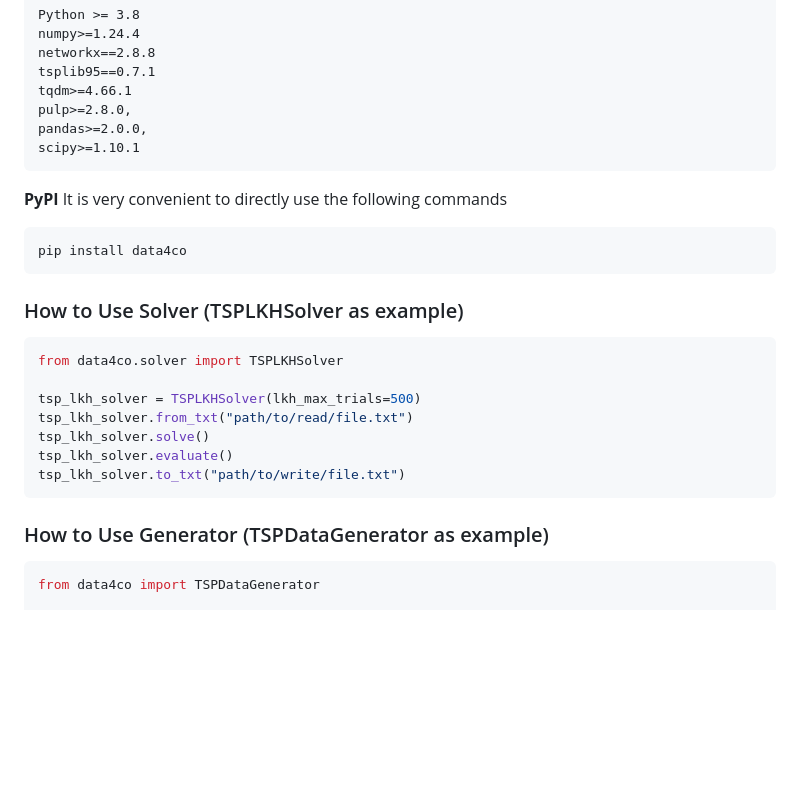
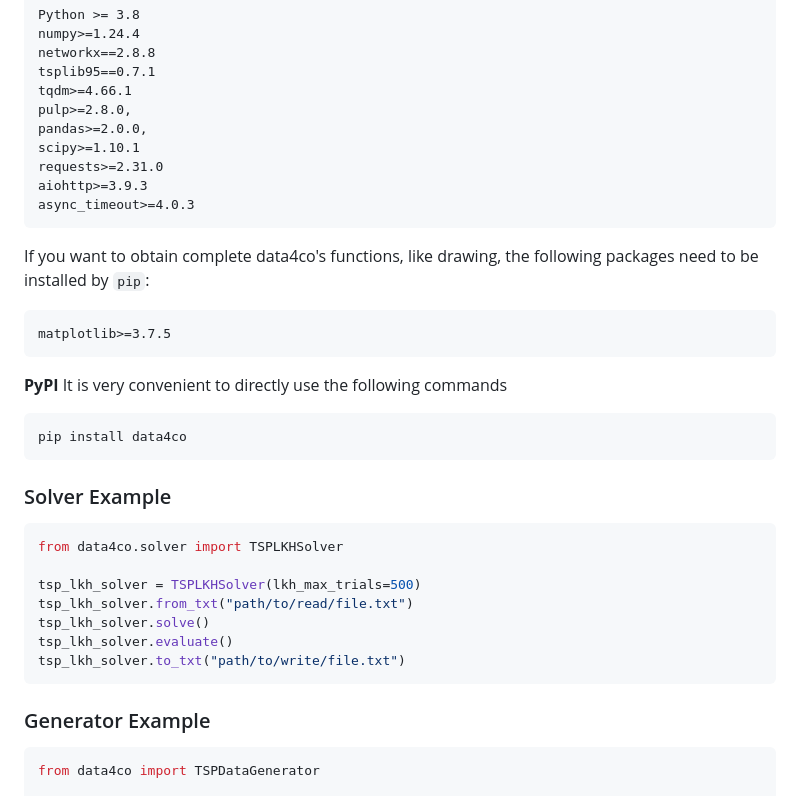
Before and after one commit to Thinklab-SJTU/ML4CO-Kit, a Markdown page: README.md, the part around one of its changes. GitHub-like rendering; blank space fills up the shorter version.

````diff
--- a/README.md
+++ b/README.md
@@ -54,6 +54,13 @@ tqdm>=4.66.1
 pulp>=2.8.0,
 pandas>=2.0.0,
 scipy>=1.10.1
+requests>=2.31.0
+aiohttp>=3.9.3
+async_timeout>=4.0.3
+```
+If you want to obtain complete data4co's functions, like drawing, the following packages need to be installed by ``pip``:
+```
+matplotlib>=3.7.5
 ```
 
 **PyPI**
@@ -62,7 +69,7 @@ It is very convenient to directly use the following commands
 pip install data4co
 ```
 
-### How to Use Solver (TSPLKHSolver as example)
+### Solver Example
 
 ```python
 from data4co.solver import TSPLKHSolver
@@ -74,7 +81,7 @@ tsp_lkh_solver.evaluate()
 tsp_lkh_solver.to_txt("path/to/write/file.txt")
 ```
 
-### How to Use Generator (TSPDataGenerator as example)
+### Generator Example
 
 ```python
 from data4co import TSPDataGenerator
````
Also changed, not shown: other parts of README.md (+91 -54 lines), docs/kroA150_problem.png (added), docs/kroA150_solution.png (added), 17 other files.
